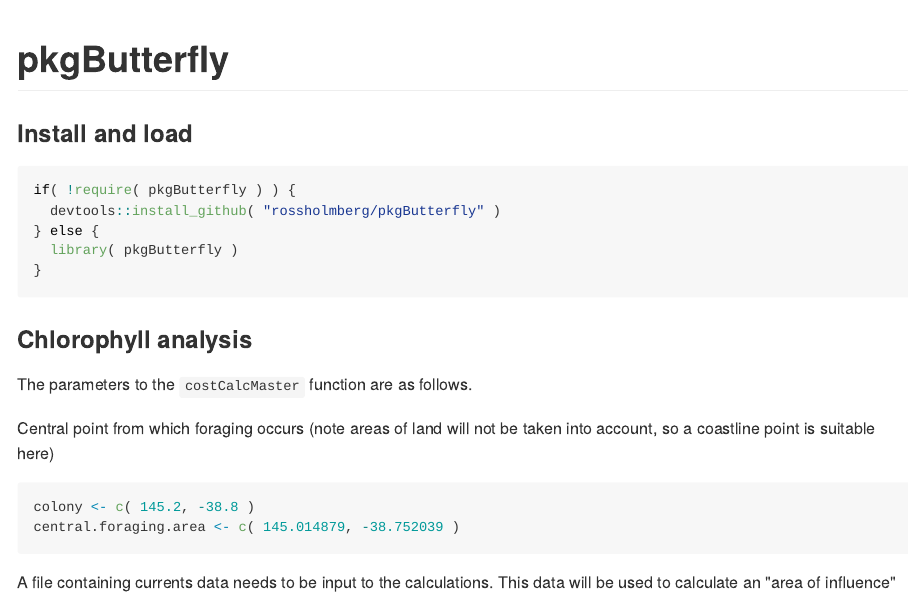
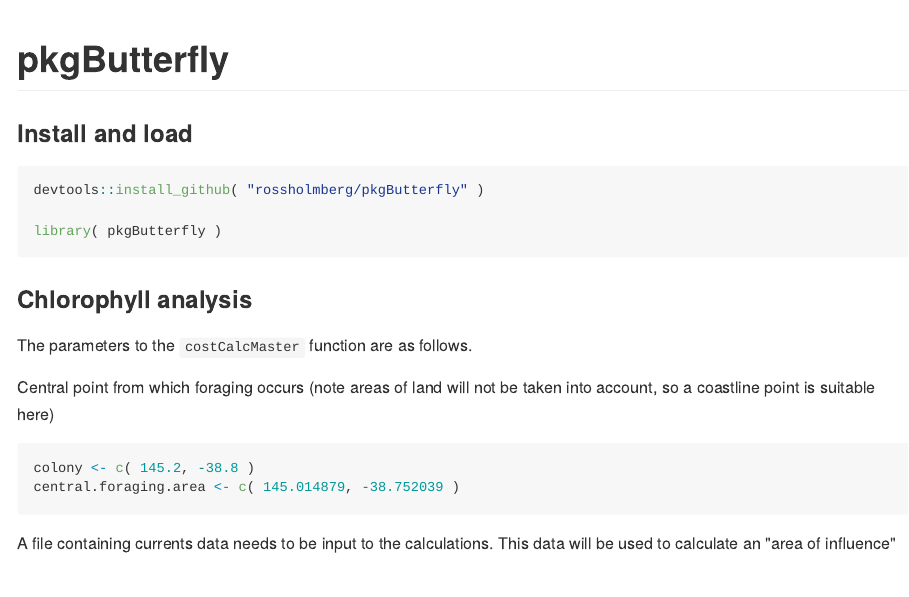
Before and after one commit to rossholmberg/pkgButterfly, an R Markdown document (README.Rmd): the page in a window 1100 px wide, from its top. The pictures show the output file README.md that the author committed with the source, drawn offline in the style of GitHub; long lines of code are wrapped.

Commit message:
adjust docs

````diff
--- a/README.Rmd
+++ b/README.Rmd
@@ -22,11 +22,9 @@
 ### Install and load
 
 ```{r, eval=FALSE}
-if( !require( pkgButterfly ) ) {
-  devtools::install_github( "rossholmberg/pkgButterfly" )
-} else {
-  library( pkgButterfly )
-}
+devtools::install_github( "rossholmberg/pkgButterfly" )
+
+library( pkgButterfly )
 ```
 
 ### Chlorophyll analysis
````
Also changed, not shown: README.md, 1 other file.
